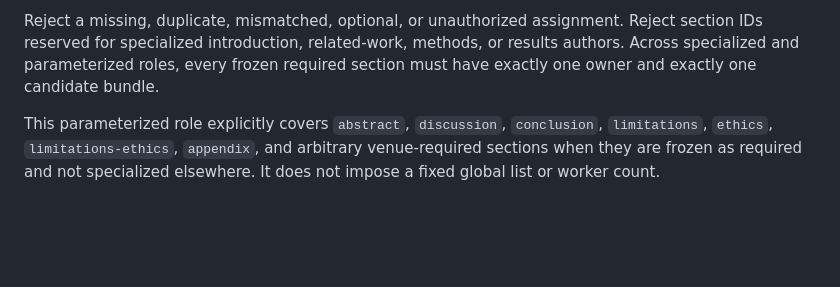
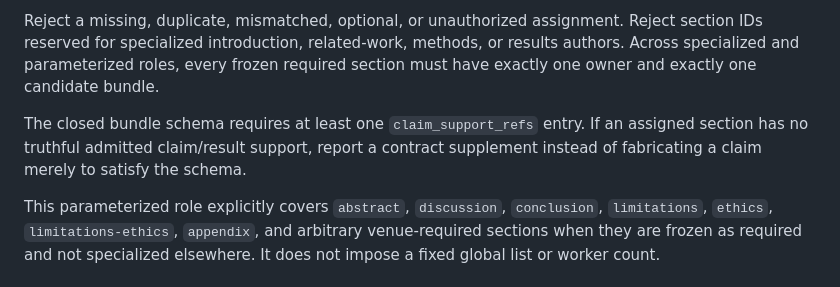
Before and after one commit to SensLiao/AI-research-team, a Markdown page: agents/manuscript-section-author.md, the part around the change. GitHub-like rendering; blank space fills up the shorter version.

```diff
--- a/agents/manuscript-section-author.md
+++ b/agents/manuscript-section-author.md
@@ -36,6 +36,8 @@ Each invocation must receive:
 
 Reject a missing, duplicate, mismatched, optional, or unauthorized assignment. Reject section IDs reserved for specialized introduction, related-work, methods, or results authors. Across specialized and parameterized roles, every frozen required section must have exactly one owner and exactly one candidate bundle.
 
+The closed bundle schema requires at least one `claim_support_refs` entry. If an assigned section has no truthful admitted claim/result support, report a contract supplement instead of fabricating a claim merely to satisfy the schema.
+
 This parameterized role explicitly covers `abstract`, `discussion`, `conclusion`, `limitations`, `ethics`, `limitations-ethics`, `appendix`, and arbitrary venue-required sections when they are frozen as required and not specialized elsewhere. It does not impose a fixed global list or worker count.
 
 ## Writing contract
```
Also changed, not shown: agents/manuscript-figure-table-engineer.md (+2 -0 lines).
